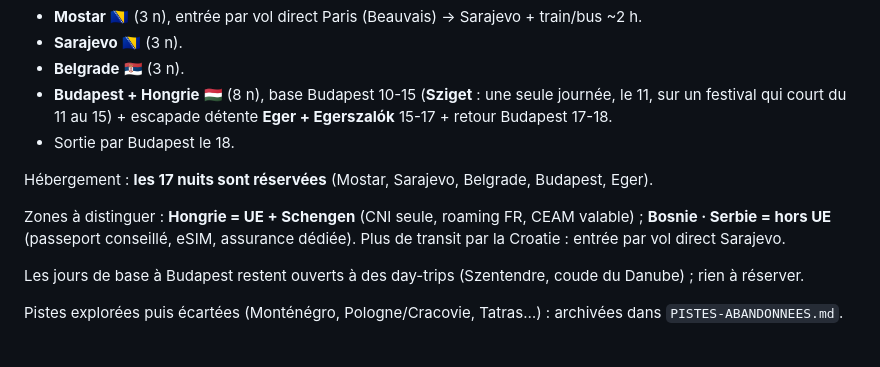
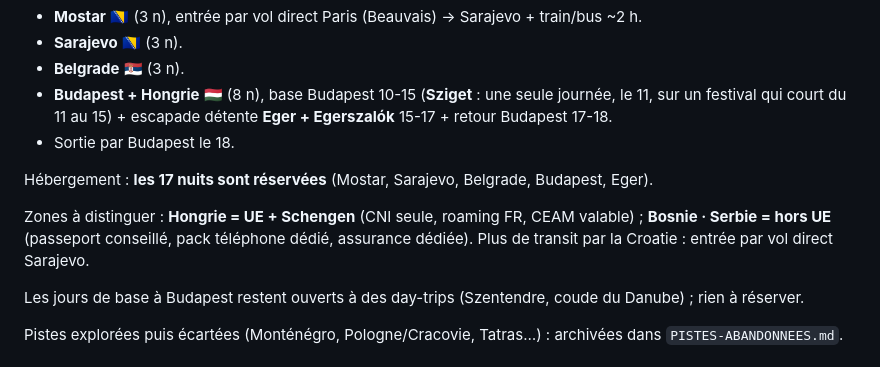
Before and after one commit to lou-theo/carnet-balkans, a Markdown page: README.md, the part around the change. GitHub-like rendering.

Commit message:
README : le hors-UE se règle par un pack, plus par une eSIM
Co-Authored-By: Claude Opus 5 (1M context) <noreply@anthropic.com>

```diff
--- a/README.md
+++ b/README.md
@@ -18,7 +18,7 @@ Axe sud → nord, 17 nuits :
 
 Hébergement : **les 17 nuits sont réservées** (Mostar, Sarajevo, Belgrade, Budapest, Eger).
 
-Zones à distinguer : **Hongrie = UE + Schengen** (CNI seule, roaming FR, CEAM valable) ; **Bosnie · Serbie = hors UE** (passeport conseillé, eSIM, assurance dédiée). Plus de transit par la Croatie : entrée par vol direct Sarajevo.
+Zones à distinguer : **Hongrie = UE + Schengen** (CNI seule, roaming FR, CEAM valable) ; **Bosnie · Serbie = hors UE** (passeport conseillé, pack téléphone dédié, assurance dédiée). Plus de transit par la Croatie : entrée par vol direct Sarajevo.
 
 Les jours de base à Budapest restent ouverts à des day-trips (Szentendre, coude du Danube) ; rien à réserver.
 
```
